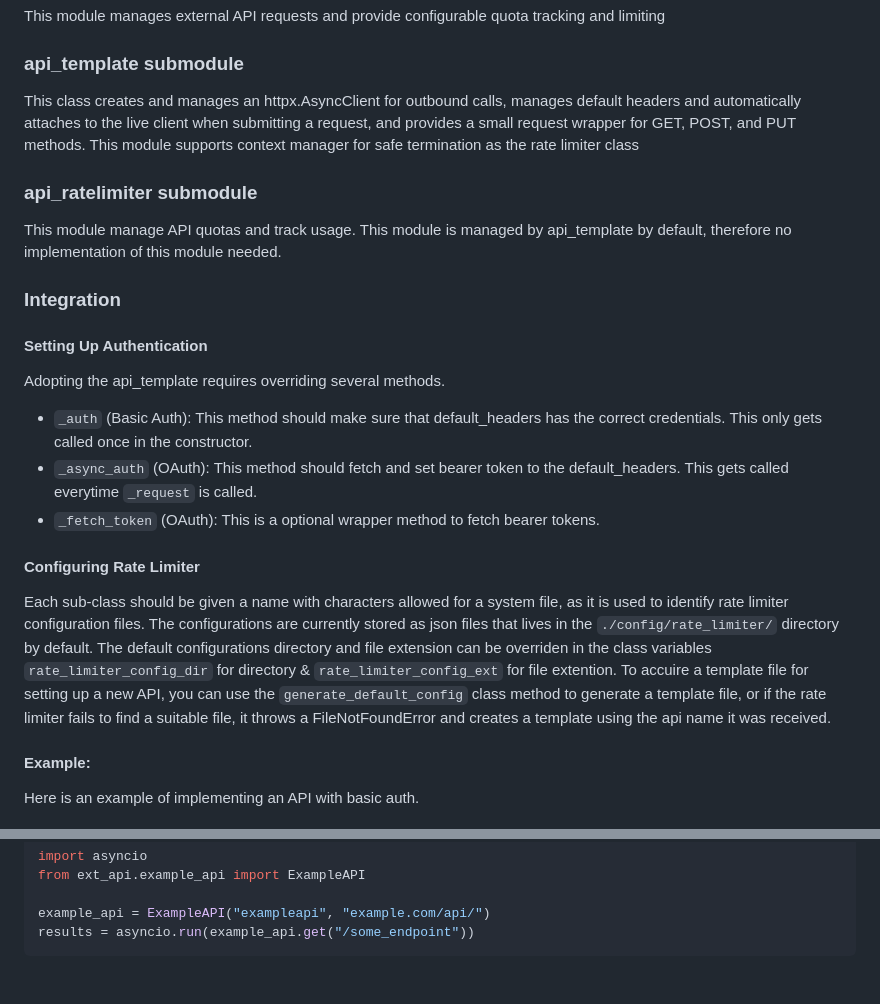
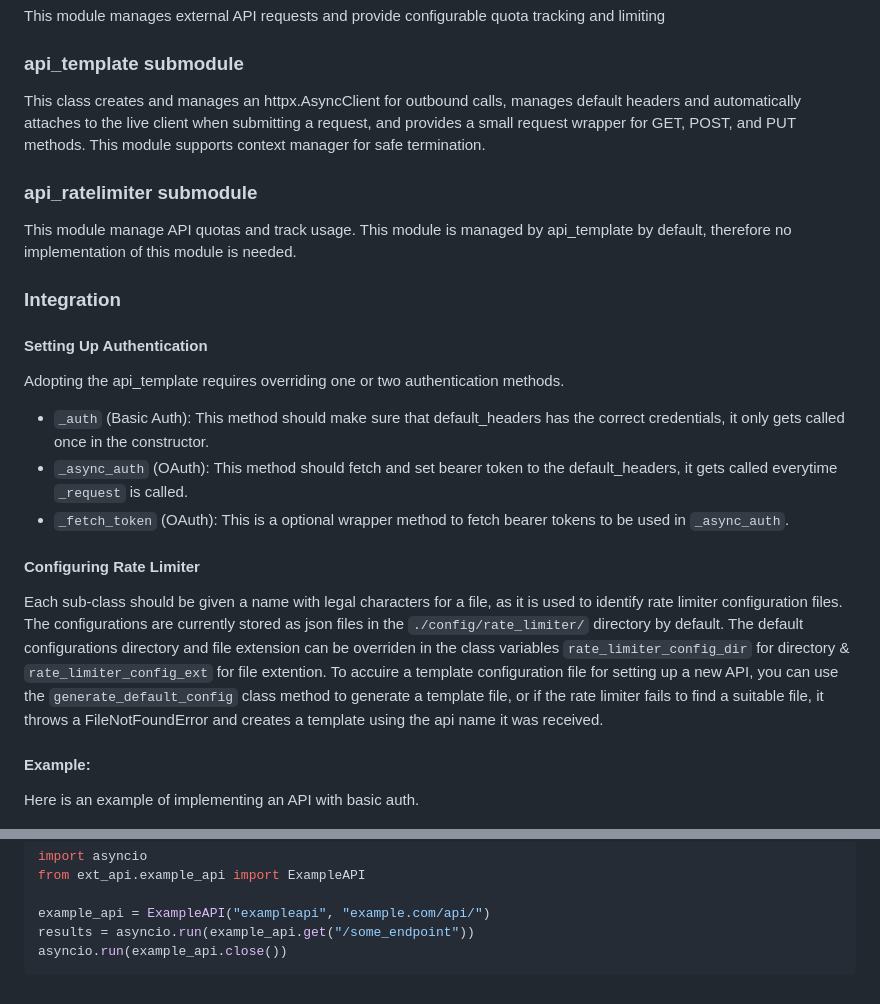
Before and after one commit to rjisoo/cs467-optimiles, a Markdown page: backend/README.md, 2 parts joined by grey strips. GitHub-like rendering.

````diff
--- a/backend/README.md
+++ b/backend/README.md
@@ -55,20 +55,20 @@ Award search returns fake data for now.
 This module manages external API requests and provide configurable quota tracking and limiting
 
 ### api_template submodule
-This class creates and manages an httpx.AsyncClient for outbound calls, manages default headers and automatically attaches to the live client when submitting a request, and provides a small request wrapper for GET, POST, and PUT methods. This module supports context manager for safe termination as the rate limiter class
+This class creates and manages an httpx.AsyncClient for outbound calls, manages default headers and automatically attaches to the live client when submitting a request, and provides a small request wrapper for GET, POST, and PUT methods. This module supports context manager for safe termination.
 
 ### api_ratelimiter submodule
-This module manage API quotas and track usage. This module is managed by api_template by default, therefore no implementation of this module needed.
+This module manage API quotas and track usage. This module is managed by api_template by default, therefore no implementation of this module is needed.
 
 ### Integration
 #### Setting Up Authentication
-Adopting the api_template requires overriding several methods.
-- `_auth` (Basic Auth): This method should make sure that default_headers has the correct credentials. This only gets called once in the constructor.
-- `_async_auth` (OAuth): This method should fetch and set bearer token to the default_headers. This gets called everytime `_request` is called.
-- `_fetch_token` (OAuth): This is a optional wrapper method to fetch bearer tokens.
+Adopting the api_template requires overriding one or two authentication methods.
+- `_auth` (Basic Auth): This method should make sure that default_headers has the correct credentials, it only gets called once in the constructor.
+- `_async_auth` (OAuth): This method should fetch and set bearer token to the default_headers, it gets called everytime `_request` is called.
+- `_fetch_token` (OAuth): This is a optional wrapper method to fetch bearer tokens to be used in `_async_auth`.
 #### Configuring Rate Limiter
-Each sub-class should be given a name with characters allowed for a system file, as it is used to identify rate limiter configuration files. The configurations are currently stored as json files that lives in the `./config/rate_limiter/` directory by default. The default configurations directory and file extension can be overriden in the class variables `rate_limiter_config_dir` for directory & `rate_limiter_config_ext` for file extention.
-To accuire a template file for setting up a new API, you can use the `generate_default_config` class method to generate a template file, or if the rate limiter fails to find a suitable file, it throws a FileNotFoundError and creates a template using the api name it was received.
+Each sub-class should be given a name with legal characters for a file, as it is used to identify rate limiter configuration files. The configurations are currently stored as json files in the `./config/rate_limiter/` directory by default. The default configurations directory and file extension can be overriden in the class variables `rate_limiter_config_dir` for directory & `rate_limiter_config_ext` for file extention.
+To accuire a template configuration file for setting up a new API, you can use the `generate_default_config` class method to generate a template file, or if the rate limiter fails to find a suitable file, it throws a FileNotFoundError and creates a template using the api name it was received.
 
 #### Example:
 Here is an example of implementing an API with basic auth.
@@ -121,4 +121,5 @@ from ext_api.example_api import ExampleAPI
 
 example_api = ExampleAPI("exampleapi", "example.com/api/")
 results = asyncio.run(example_api.get("/some_endpoint"))
+asyncio.run(example_api.close())
 ```
````
